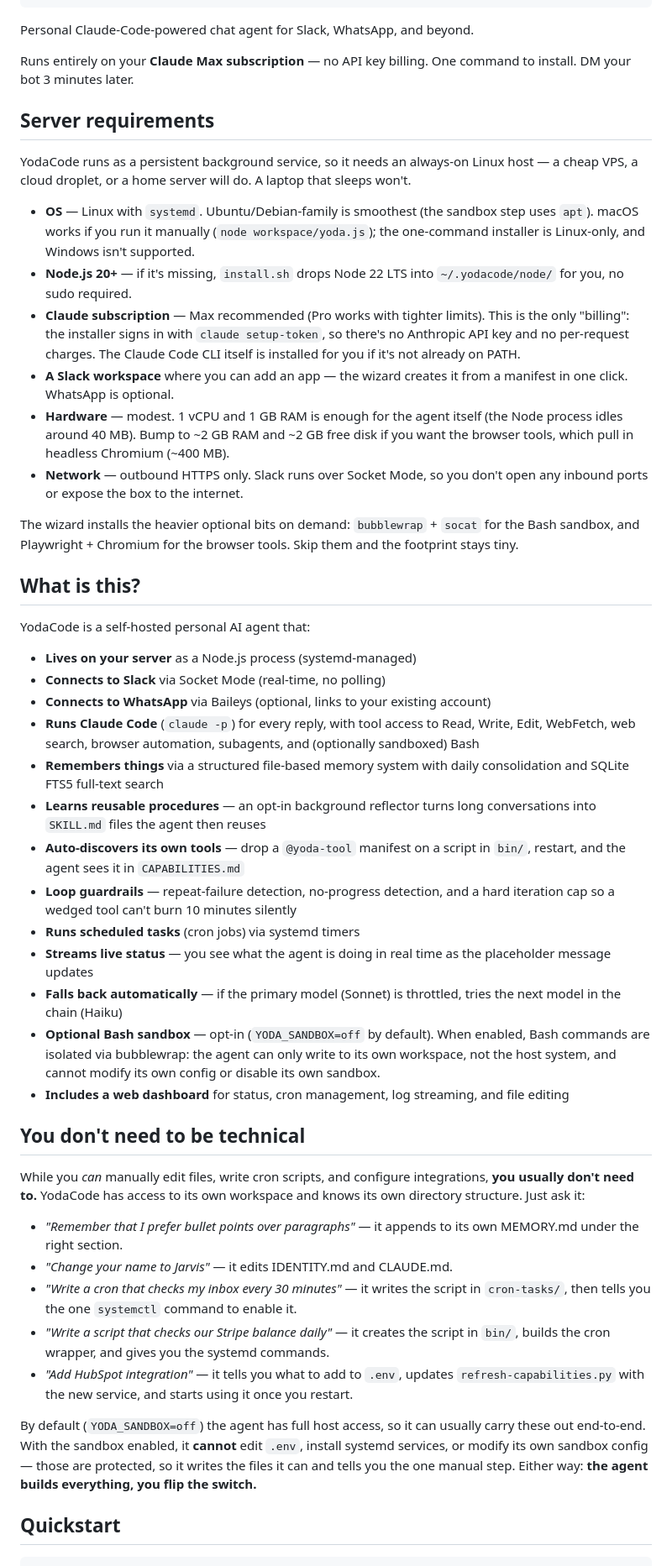
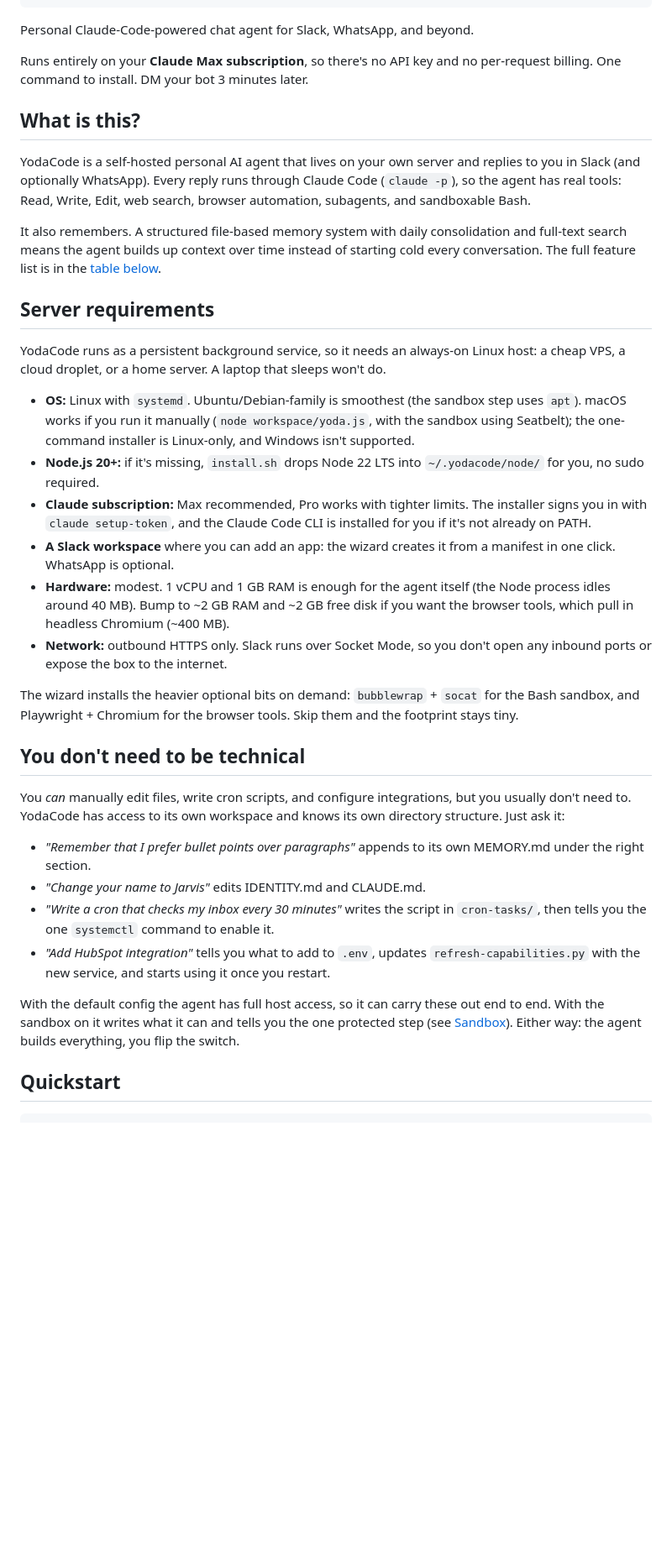
Before and after one commit to ProvanceMedia/yodacode, a Markdown page: README.md, the part around one of its changes. Shown at 84% size. Drawn GitHub-style; blank space fills up the shorter version.

```diff
--- a/README.md
+++ b/README.md
@@ -9,51 +9,37 @@
 
 Personal Claude-Code-powered chat agent for Slack, WhatsApp, and beyond.
 
-Runs entirely on your **Claude Max subscription** — no API key billing.
-One command to install. DM your bot 3 minutes later.
+Runs entirely on your **Claude Max subscription**, so there's no API key and no per-request billing. One command to install. DM your bot 3 minutes later.
+
+## What is this?
+
+YodaCode is a self-hosted personal AI agent that lives on your own server and replies to you in Slack (and optionally WhatsApp). Every reply runs through Claude Code (`claude -p`), so the agent has real tools: Read, Write, Edit, web search, browser automation, subagents, and sandboxable Bash.
+
+It also remembers. A structured file-based memory system with daily consolidation and full-text search means the agent builds up context over time instead of starting cold every conversation. The full feature list is in the [table below](#features).
 
 ## Server requirements
 
-YodaCode runs as a persistent background service, so it needs an always-on Linux host — a cheap VPS, a cloud droplet, or a home server will do. A laptop that sleeps won't.
+YodaCode runs as a persistent background service, so it needs an always-on Linux host: a cheap VPS, a cloud droplet, or a home server. A laptop that sleeps won't do.
 
-- **OS** — Linux with `systemd`. Ubuntu/Debian-family is smoothest (the sandbox step uses `apt`). macOS works if you run it manually (`node workspace/yoda.js`); the one-command installer is Linux-only, and Windows isn't supported.
-- **Node.js 20+** — if it's missing, `install.sh` drops Node 22 LTS into `~/.yodacode/node/` for you, no sudo required.
-- **Claude subscription** — Max recommended (Pro works with tighter limits). This is the only "billing": the installer signs in with `claude setup-token`, so there's no Anthropic API key and no per-request charges. The Claude Code CLI itself is installed for you if it's not already on PATH.
-- **A Slack workspace** where you can add an app — the wizard creates it from a manifest in one click. WhatsApp is optional.
-- **Hardware** — modest. 1 vCPU and 1 GB RAM is enough for the agent itself (the Node process idles around 40 MB). Bump to ~2 GB RAM and ~2 GB free disk if you want the browser tools, which pull in headless Chromium (~400 MB).
-- **Network** — outbound HTTPS only. Slack runs over Socket Mode, so you don't open any inbound ports or expose the box to the internet.
+- **OS:** Linux with `systemd`. Ubuntu/Debian-family is smoothest (the sandbox step uses `apt`). macOS works if you run it manually (`node workspace/yoda.js`, with the sandbox using Seatbelt); the one-command installer is Linux-only, and Windows isn't supported.
+- **Node.js 20+:** if it's missing, `install.sh` drops Node 22 LTS into `~/.yodacode/node/` for you, no sudo required.
+- **Claude subscription:** Max recommended, Pro works with tighter limits. The installer signs you in with `claude setup-token`, and the Claude Code CLI is installed for you if it's not already on PATH.
+- **A Slack workspace** where you can add an app: the wizard creates it from a manifest in one click. WhatsApp is optional.
+- **Hardware:** modest. 1 vCPU and 1 GB RAM is enough for the agent itself (the Node process idles around 40 MB). Bump to ~2 GB RAM and ~2 GB free disk if you want the browser tools, which pull in headless Chromium (~400 MB).
+- **Network:** outbound HTTPS only. Slack runs over Socket Mode, so you don't open any inbound ports or expose the box to the internet.
 
 The wizard installs the heavier optional bits on demand: `bubblewrap` + `socat` for the Bash sandbox, and Playwright + Chromium for the browser tools. Skip them and the footprint stays tiny.
 
-## What is this?
-
-YodaCode is a self-hosted personal AI agent that:
-
-- **Lives on your server** as a Node.js process (systemd-managed)
-- **Connects to Slack** via Socket Mode (real-time, no polling)
-- **Connects to WhatsApp** via Baileys (optional, links to your existing account)
-- **Runs Claude Code** (`claude -p`) for every reply, with tool access to Read, Write, Edit, WebFetch, web search, browser automation, subagents, and (optionally sandboxed) Bash
-- **Remembers things** via a structured file-based memory system with daily consolidation and SQLite FTS5 full-text search
-- **Learns reusable procedures** — an opt-in background reflector turns long conversations into `SKILL.md` files the agent then reuses
-- **Auto-discovers its own tools** — drop a `@yoda-tool` manifest on a script in `bin/`, restart, and the agent sees it in `CAPABILITIES.md`
-- **Loop guardrails** — repeat-failure detection, no-progress detection, and a hard iteration cap so a wedged tool can't burn 10 minutes silently
-- **Runs scheduled tasks** (cron jobs) via systemd timers
-- **Streams live status** — you see what the agent is doing in real time as the placeholder message updates
-- **Falls back automatically** — if the primary model (Sonnet) is throttled, tries the next model in the chain (Haiku)
-- **Optional Bash sandbox** — opt-in (`YODA_SANDBOX=off` by default). When enabled, Bash commands are isolated via bubblewrap: the agent can only write to its own workspace, not the host system, and cannot modify its own config or disable its own sandbox.
-- **Includes a web dashboard** for status, cron management, log streaming, and file editing
-
 ## You don't need to be technical
 
-While you *can* manually edit files, write cron scripts, and configure integrations, **you usually don't need to.** YodaCode has access to its own workspace and knows its own directory structure. Just ask it:
+You *can* manually edit files, write cron scripts, and configure integrations, but you usually don't need to. YodaCode has access to its own workspace and knows its own directory structure. Just ask it:
 
-- *"Remember that I prefer bullet points over paragraphs"* — it appends to its own MEMORY.md under the right section.
-- *"Change your name to Jarvis"* — it edits IDENTITY.md and CLAUDE.md.
-- *"Write a cron that checks my inbox every 30 minutes"* — it writes the script in `cron-tasks/`, then tells you the one `systemctl` command to enable it.
-- *"Write a script that checks our Stripe balance daily"* — it creates the script in `bin/`, builds the cron wrapper, and gives you the systemd commands.
-- *"Add HubSpot integration"* — it tells you what to add to `.env`, updates `refresh-capabilities.py` with the new service, and starts using it once you restart.
+- *"Remember that I prefer bullet points over paragraphs"* appends to its own MEMORY.md under the right section.
+- *"Change your name to Jarvis"* edits IDENTITY.md and CLAUDE.md.
+- *"Write a cron that checks my inbox every 30 minutes"* writes the script in `cron-tasks/`, then tells you the one `systemctl` command to enable it.
+- *"Add HubSpot integration"* tells you what to add to `.env`, updates `refresh-capabilities.py` with the new service, and starts using it once you restart.
 
-By default (`YODA_SANDBOX=off`) the agent has full host access, so it can usually carry these out end-to-end. With the sandbox enabled, it **cannot** edit `.env`, install systemd services, or modify its own sandbox config — those are protected, so it writes the files it can and tells you the one manual step. Either way: **the agent builds everything, you flip the switch.**
+With the default config the agent has full host access, so it can carry these out end to end. With the sandbox on it writes what it can and tells you the one protected step (see [Sandbox](#sandbox)). Either way: the agent builds everything, you flip the switch.
 
 ## Quickstart
 
```
Also changed, not shown: other parts of README.md (+31 -38 lines).
